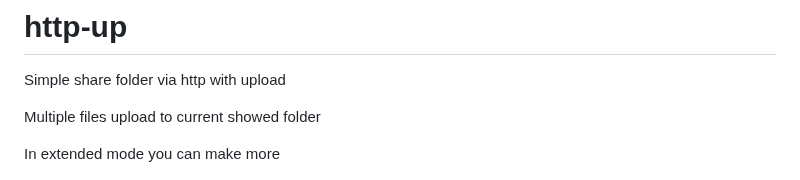
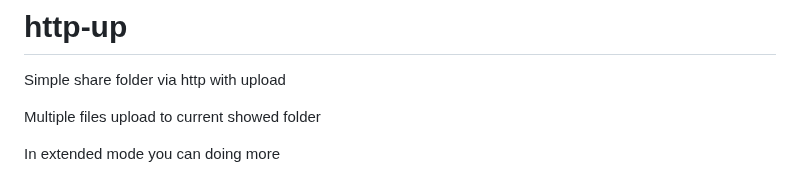
Before and after one commit to western/http-up, a Markdown page: README.md, the part around the change. Rendered like a GitHub page.

```diff
--- a/README.md
+++ b/README.md
@@ -4,7 +4,7 @@ Simple share folder via http with upload
 
 Multiple files upload to current showed folder
 
-In extended mode you can make more
+In extended mode you can doing more
 
 <p align="center">
   <img src="https://github.com/western/http-up/blob/dev/doc/screen.png?raw=true&35" />
```
